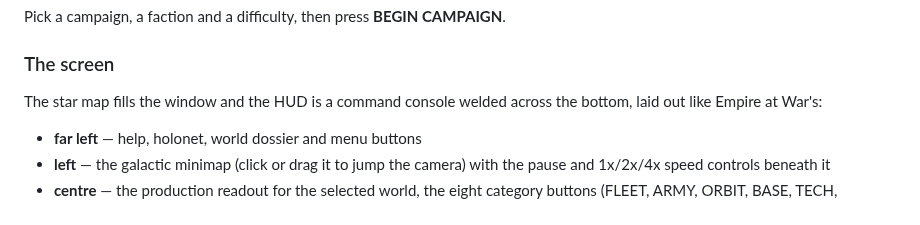
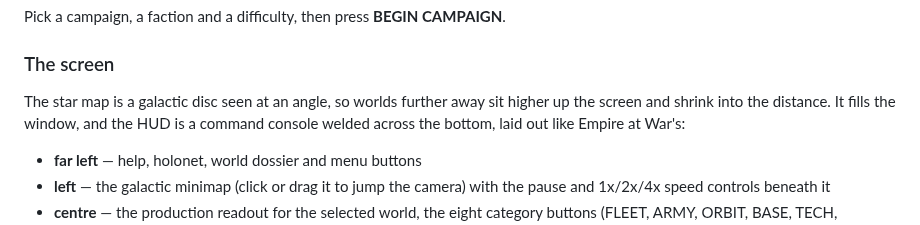
Before and after one commit to bjorn-karlsson/SWEaW-Inspired-Game, a Markdown page: README.md, the part around one of its changes. GitHub-like rendering.

```diff
--- a/README.md
+++ b/README.md
@@ -49,8 +49,10 @@ Pick a campaign, a faction and a difficulty, then press **BEGIN CAMPAIGN**.
 
 ### The screen
 
-The star map fills the window and the HUD is a command console welded across
-the bottom, laid out like Empire at War's:
+The star map is a galactic disc seen at an angle, so worlds further away sit
+higher up the screen and shrink into the distance. It fills the window, and the
+HUD is a command console welded across the bottom, laid out like Empire at
+War's:
 
 * **far left** — help, holonet, world dossier and menu buttons
 * **left** — the galactic minimap (click or drag it to jump the camera) with
```
Also changed, not shown: other parts of README.md (+30 -8 lines), docs/galaxy.png, docs/world.png, 8 other files.
